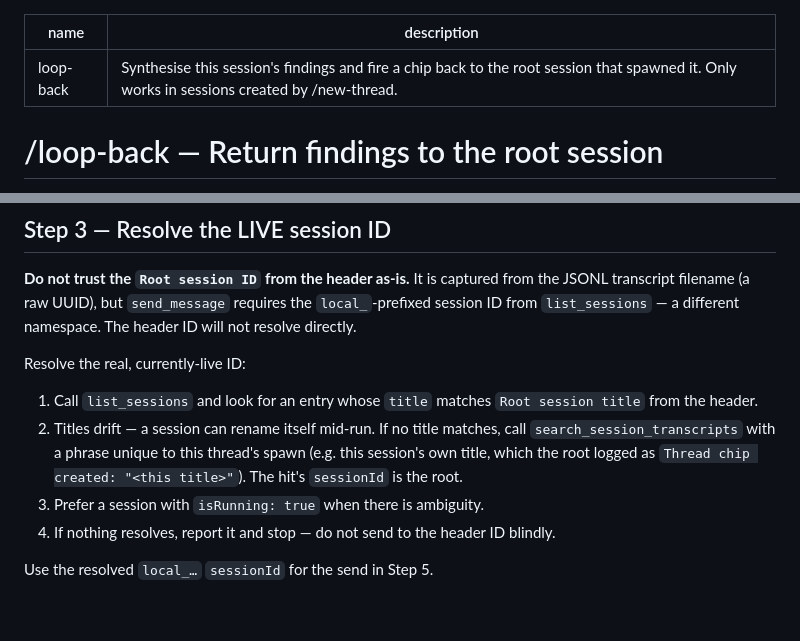
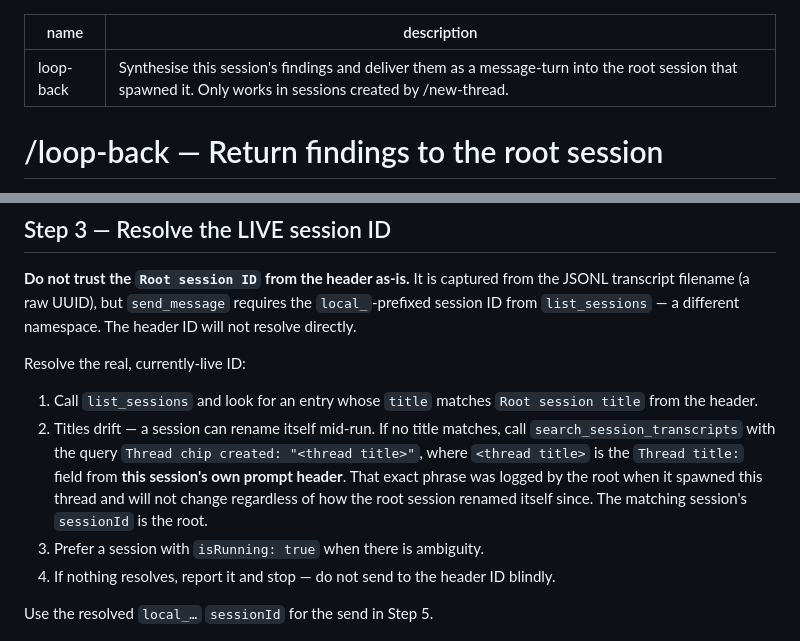
Before and after one commit to ChiefStarKid/new-thread, a Markdown page: loop-back.md, 2 parts joined by grey strips. GitHub-like rendering; blank space fills up the shorter version.

Commit message:
fix: use Thread title to search transcripts when root title has drifted

```diff
--- a/loop-back.md
+++ b/loop-back.md
@@ -1,6 +1,6 @@
 ---
 name: loop-back
-description: Synthesise this session's findings and fire a chip back to the root session that spawned it. Only works in sessions created by /new-thread.
+description: Synthesise this session's findings and deliver them as a message-turn into the root session that spawned it. Only works in sessions created by /new-thread.
 ---
 
 # /loop-back — Return findings to the root session
@@ -71,7 +71,7 @@ Call `ToolSearch` with `{ "query": "select:mcp__ccd_session_mgmt__send_message,m
 Resolve the real, currently-live ID:
 
 1. Call `list_sessions` and look for an entry whose `title` matches `Root session title` from the header.
-2. Titles drift — a session can rename itself mid-run. If no title matches, call `search_session_transcripts` with a phrase unique to this thread's spawn (e.g. this session's own title, which the root logged as `Thread chip created: "<this title>"`). The hit's `sessionId` is the root.
+2. Titles drift — a session can rename itself mid-run. If no title matches, call `search_session_transcripts` with the query `Thread chip created: "<thread title>"`, where `<thread title>` is the `Thread title:` field from **this session's own prompt header**. That exact phrase was logged by the root when it spawned this thread and will not change regardless of how the root session renamed itself since. The matching session's `sessionId` is the root.
 3. Prefer a session with `isRunning: true` when there is ambiguity.
 4. If nothing resolves, report it and stop — do not send to the header ID blindly.
 
```
